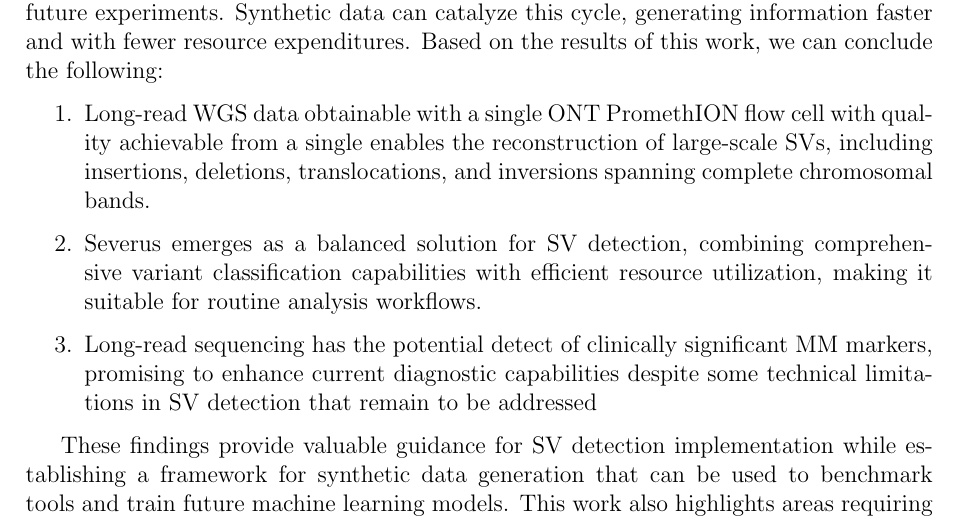
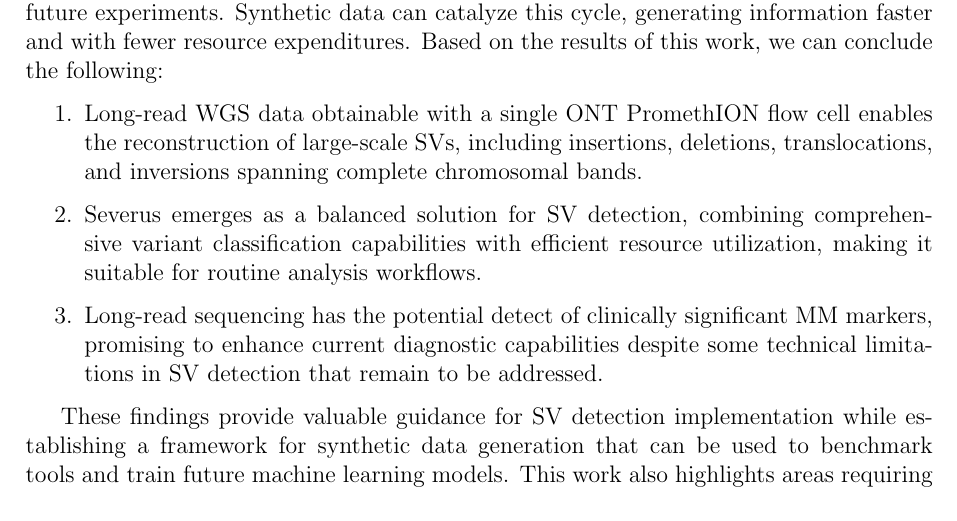
Before and after one commit to villena-francis/master_thesis, a LaTeX thesis (manuscript.tex, which reads 9_conclusion.tex): part of page 36 of 48, cut so that both start at the same text. Compiled offline with pdfLaTeX.

Commit message:
fix typos
- Page 23: remove redundant text
- Page 23: add endpoint

```diff
--- a/9_conclusion.tex
+++ b/9_conclusion.tex
@@ -9,9 +9,8 @@ results of this work, we can conclude the following:
 \begin{enumerate}
 
     \item Long-read WGS data obtainable with a single ONT PromethION flow cell
-    with quality achievable from a single enables the reconstruction of
-    large-scale SVs, including insertions, deletions, translocations, and inversions
-    spanning complete chromosomal bands.
+    enables the reconstruction of large-scale SVs, including insertions, deletions,
+    translocations, and inversions spanning complete chromosomal bands.
 
     \item Severus emerges as a balanced solution for SV detection, combining
     comprehensive variant classification capabilities with efficient resource
@@ -19,7 +18,7 @@ results of this work, we can conclude the following:
 
     \item Long-read sequencing has the potential detect of clinically
     significant MM markers, promising to enhance current diagnostic capabilities
-    despite some technical limitations in SV detection that remain to be addressed
+    despite some technical limitations in SV detection that remain to be addressed.
 
 \end{enumerate}
 
```
